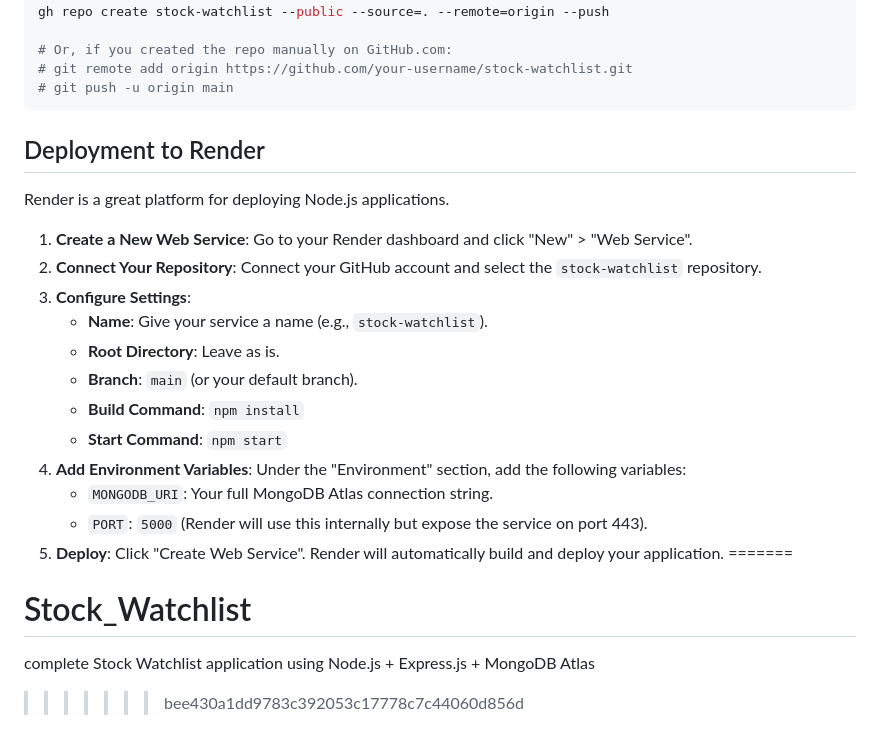
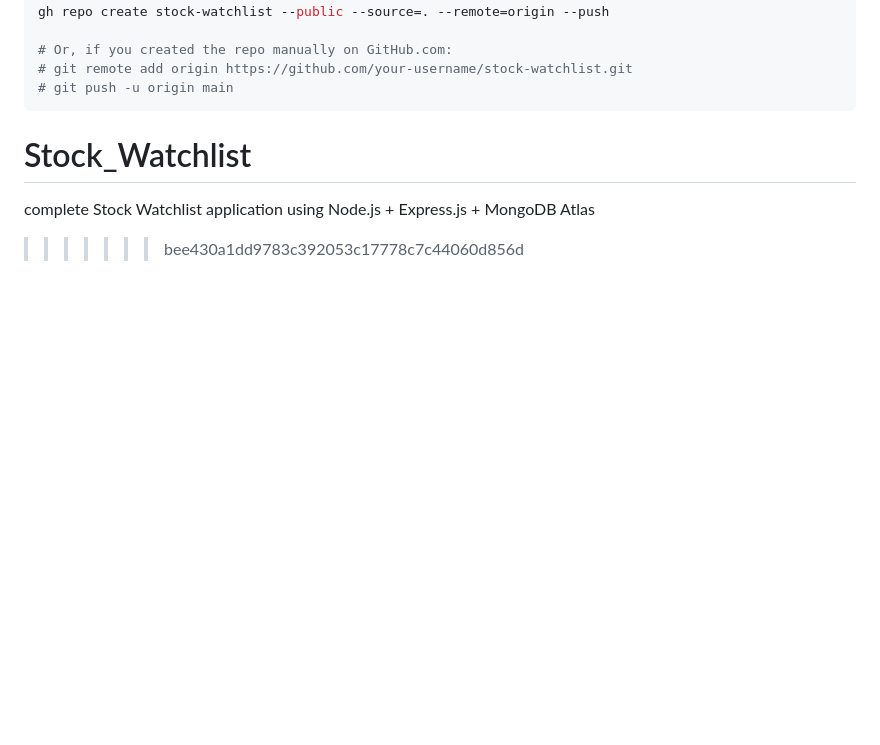
Before and after one commit to Sri-tamed/Stock_Watchlist, a Markdown page: README.md, the part around the change. GitHub-like rendering; blank space fills up the shorter version.

````diff
--- a/README.md
+++ b/README.md
@@ -144,23 +144,7 @@ gh repo create stock-watchlist --public --source=. --remote=origin --push
 # git push -u origin main
 ```
 
-## Deployment to Render
 
-Render is a great platform for deploying Node.js applications.
-
-1.  **Create a New Web Service**: Go to your Render dashboard and click "New" > "Web Service".
-2.  **Connect Your Repository**: Connect your GitHub account and select the `stock-watchlist` repository.
-3.  **Configure Settings**:
-    -   **Name**: Give your service a name (e.g., `stock-watchlist`).
-    -   **Root Directory**: Leave as is.
-    -   **Branch**: `main` (or your default branch).
-    -   **Build Command**: `npm install`
-    -   **Start Command**: `npm start`
-4.  **Add Environment Variables**: Under the "Environment" section, add the following variables:
-    -   `MONGODB_URI`: Your full MongoDB Atlas connection string.
-    -   `PORT`: `5000` (Render will use this internally but expose the service on port 443).
-5.  **Deploy**: Click "Create Web Service". Render will automatically build and deploy your application.
-=======
 # Stock_Watchlist
 complete Stock Watchlist application using Node.js + Express.js + MongoDB Atlas
 >>>>>>> bee430a1dd9783c392053c17778c7c44060d856d
````
